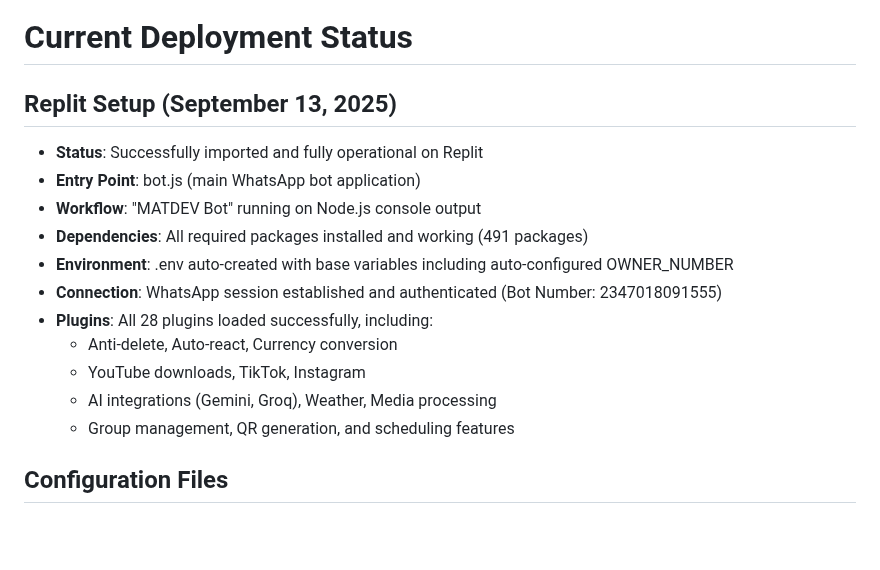
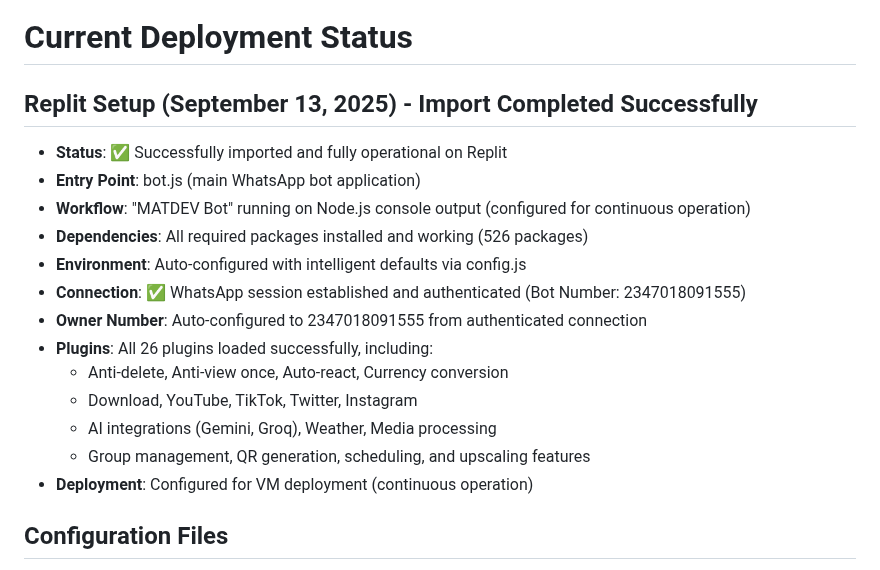
Before and after one commit to marhthing/matdev, a Markdown page: replit.md, the part around the change. Drawn GitHub-style; blank space fills up the shorter version.

Commit message:
Update Replit setup documentation with successful import details
Update replit.md to reflect successful import, detailing the status, workflow, dependencies, environment configuration, WhatsApp connection, plugin loading, and deployment status.

Replit-Commit-Author: Agent
Replit-Commit-Session-Id: c3ddb929-a2ce-4404-b7d0-d6965111347c
Replit-Commit-Checkpoint-Type: full_checkpoint

```diff
--- a/replit.md
+++ b/replit.md
@@ -48,18 +48,20 @@ Features multi-tier caching for various data types, concurrent processing, smart
 - **Scheduling Plugin**: Persistent message scheduling with timezone support (Lagos/Nigeria), auto-execution, and schedule management.
 
 # Current Deployment Status
-## Replit Setup (September 13, 2025)
-- **Status**: Successfully imported and fully operational on Replit
+## Replit Setup (September 13, 2025) - Import Completed Successfully
+- **Status**: ✅ Successfully imported and fully operational on Replit
 - **Entry Point**: bot.js (main WhatsApp bot application)
-- **Workflow**: "MATDEV Bot" running on Node.js console output
-- **Dependencies**: All required packages installed and working (491 packages)
-- **Environment**: .env auto-created with base variables including auto-configured OWNER_NUMBER
-- **Connection**: WhatsApp session established and authenticated (Bot Number: 2347018091555)
-- **Plugins**: All 28 plugins loaded successfully, including:
-  - Anti-delete, Auto-react, Currency conversion
-  - YouTube downloads, TikTok, Instagram
+- **Workflow**: "MATDEV Bot" running on Node.js console output (configured for continuous operation)
+- **Dependencies**: All required packages installed and working (526 packages)
+- **Environment**: Auto-configured with intelligent defaults via config.js
+- **Connection**: ✅ WhatsApp session established and authenticated (Bot Number: 2347018091555)
+- **Owner Number**: Auto-configured to 2347018091555 from authenticated connection
+- **Plugins**: All 26 plugins loaded successfully, including:
+  - Anti-delete, Anti-view once, Auto-react, Currency conversion
+  - Download, YouTube, TikTok, Twitter, Instagram
   - AI integrations (Gemini, Groq), Weather, Media processing
-  - Group management, QR generation, and scheduling features
+  - Group management, QR generation, scheduling, and upscaling features
+- **Deployment**: Configured for VM deployment (continuous operation)
 
 ## Configuration Files
 - **bot.js**: Main application entry point
```
